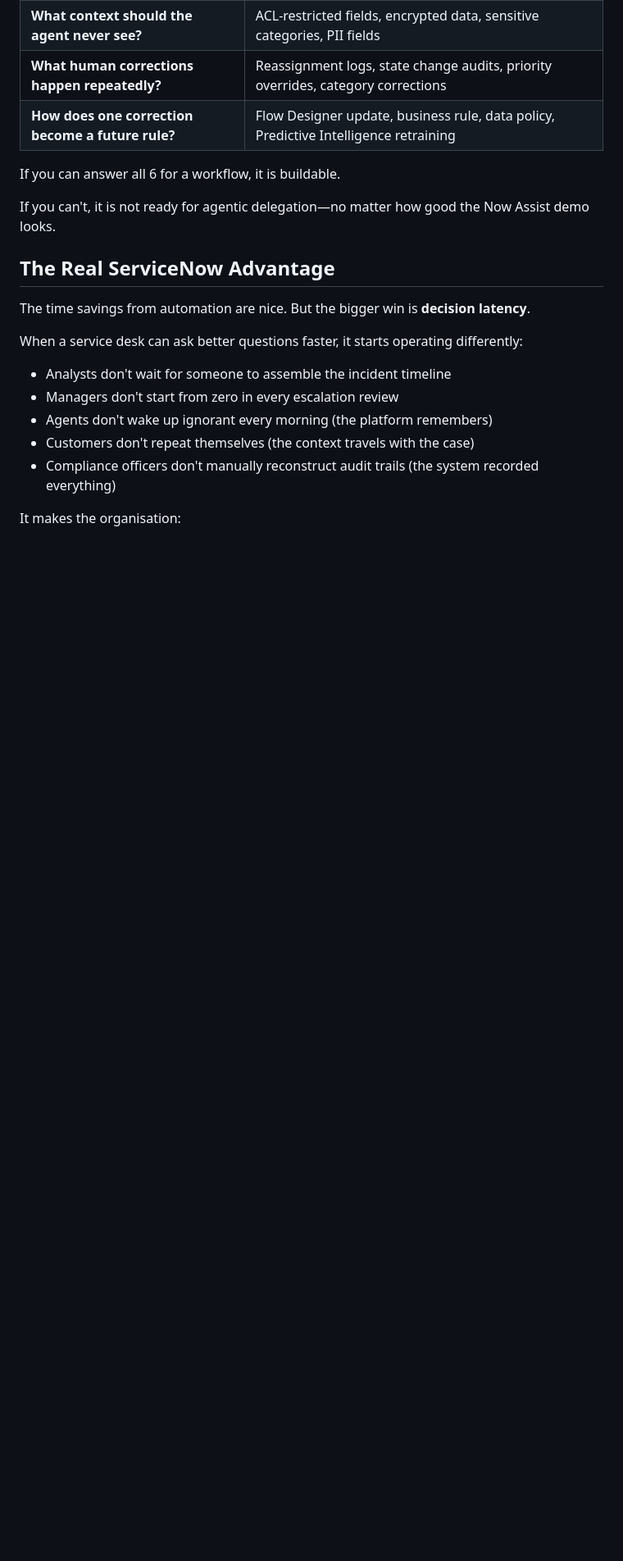
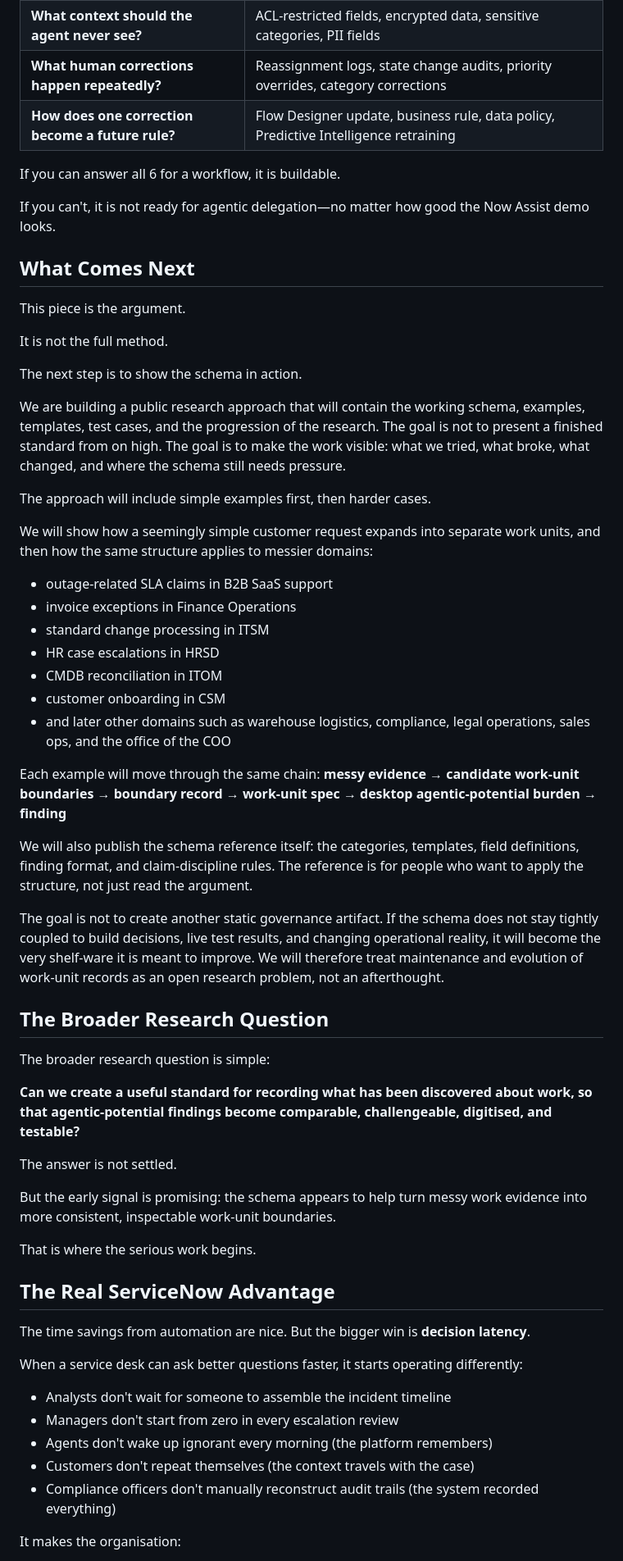
Before and after one commit to Bathabile-code/chomi-workspace, a Markdown page: articles/servicenow-buildable-work.md, the part around one of its changes. Shown at 82% size. GitHub-like rendering; blank space fills up the shorter version.

```diff
--- a/articles/servicenow-buildable-work.md
+++ b/articles/servicenow-buildable-work.md
@@ -929,6 +946,46 @@ If you can answer all 6 for a workflow, it is buildable.
 
 If you can't, it is not ready for agentic delegation—no matter how good the Now Assist demo looks.
 
+## What Comes Next
+
+This piece is the argument.
+
+It is not the full method.
+
+The next step is to show the schema in action.
+
+We are building a public research approach that will contain the working schema, examples, templates, test cases, and the progression of the research. The goal is not to present a finished standard from on high. The goal is to make the work visible: what we tried, what broke, what changed, and where the schema still needs pressure.
+
+The approach will include simple examples first, then harder cases.
+
+We will show how a seemingly simple customer request expands into separate work units, and then how the same structure applies to messier domains:
+- outage-related SLA claims in B2B SaaS support
+- invoice exceptions in Finance Operations
+- standard change processing in ITSM
+- HR case escalations in HRSD
+- CMDB reconciliation in ITOM
+- customer onboarding in CSM
+- and later other domains such as warehouse logistics, compliance, legal operations, sales ops, and the office of the COO
+
+Each example will move through the same chain:
+**messy evidence → candidate work-unit boundaries → boundary record → work-unit spec → desktop agentic-potential burden → finding**
+
+We will also publish the schema reference itself: the categories, templates, field definitions, finding format, and claim-discipline rules. The reference is for people who want to apply the structure, not just read the argument.
+
+The goal is not to create another static governance artifact. If the schema does not stay tightly coupled to build decisions, live test results, and changing operational reality, it will become the very shelf-ware it is meant to improve. We will therefore treat maintenance and evolution of work-unit records as an open research problem, not an afterthought.
+
+## The Broader Research Question
+
+The broader research question is simple:
+
+**Can we create a useful standard for recording what has been discovered about work, so that agentic-potential findings become comparable, challengeable, digitised, and testable?**
+
+The answer is not settled.
+
+But the early signal is promising: the schema appears to help turn messy work evidence into more consistent, inspectable work-unit boundaries.
+
+That is where the serious work begins.
+
 ## The Real ServiceNow Advantage
 
 The time savings from automation are nice. But the bigger win is **decision latency**.
```
Also changed, not shown: other parts of articles/servicenow-buildable-work.md (+34 -7 lines).
